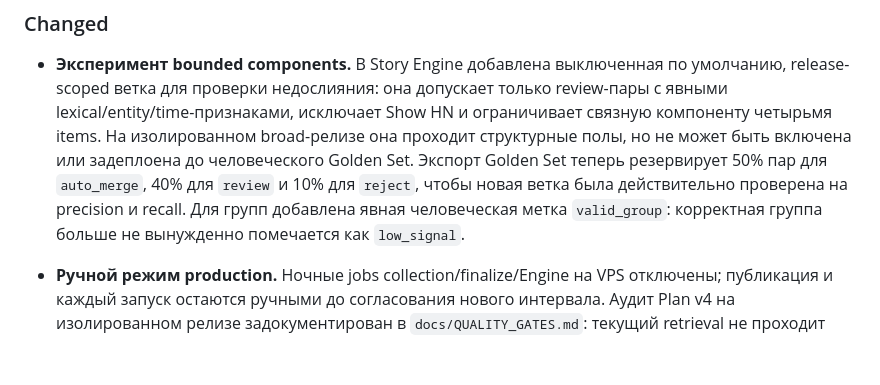
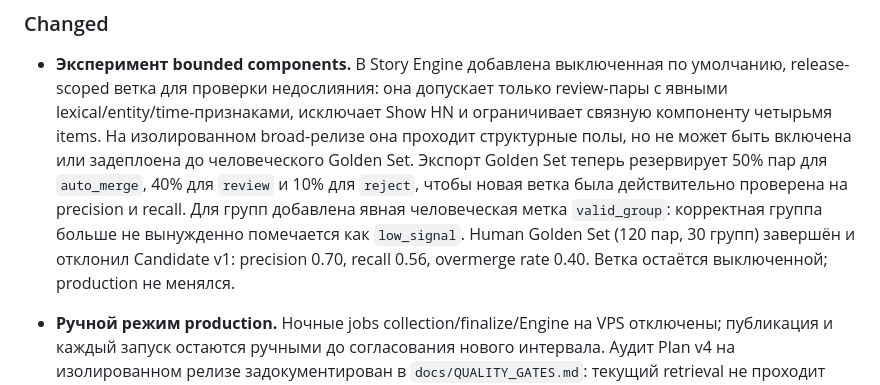
Before and after one commit to eiler2005/reddit-compass, a Markdown page: CHANGELOG.md, the part around the change. Drawn GitHub-style; blank space fills up the shorter version.

```diff
--- a/CHANGELOG.md
+++ b/CHANGELOG.md
@@ -36,7 +36,9 @@
   включена или задеплоена до человеческого Golden Set. Экспорт Golden Set теперь резервирует
   50% пар для `auto_merge`, 40% для `review` и 10% для `reject`, чтобы новая ветка была
   действительно проверена на precision и recall. Для групп добавлена явная человеческая метка
-  `valid_group`: корректная группа больше не вынужденно помечается как `low_signal`.
+  `valid_group`: корректная группа больше не вынужденно помечается как `low_signal`. Human
+  Golden Set (120 пар, 30 групп) завершён и отклонил Candidate v1: precision 0.70, recall 0.56,
+  overmerge rate 0.40. Ветка остаётся выключенной; production не менялся.
 - **Ручной режим production.** Ночные jobs collection/finalize/Engine на VPS отключены;
   публикация и каждый запуск остаются ручными до согласования нового интервала. Аудит Plan v4
   на изолированном релизе задокументирован в `docs/QUALITY_GATES.md`: текущий retrieval не
```
Also changed, not shown: docs/QUALITY_GATES.md (+6 -3 lines).
